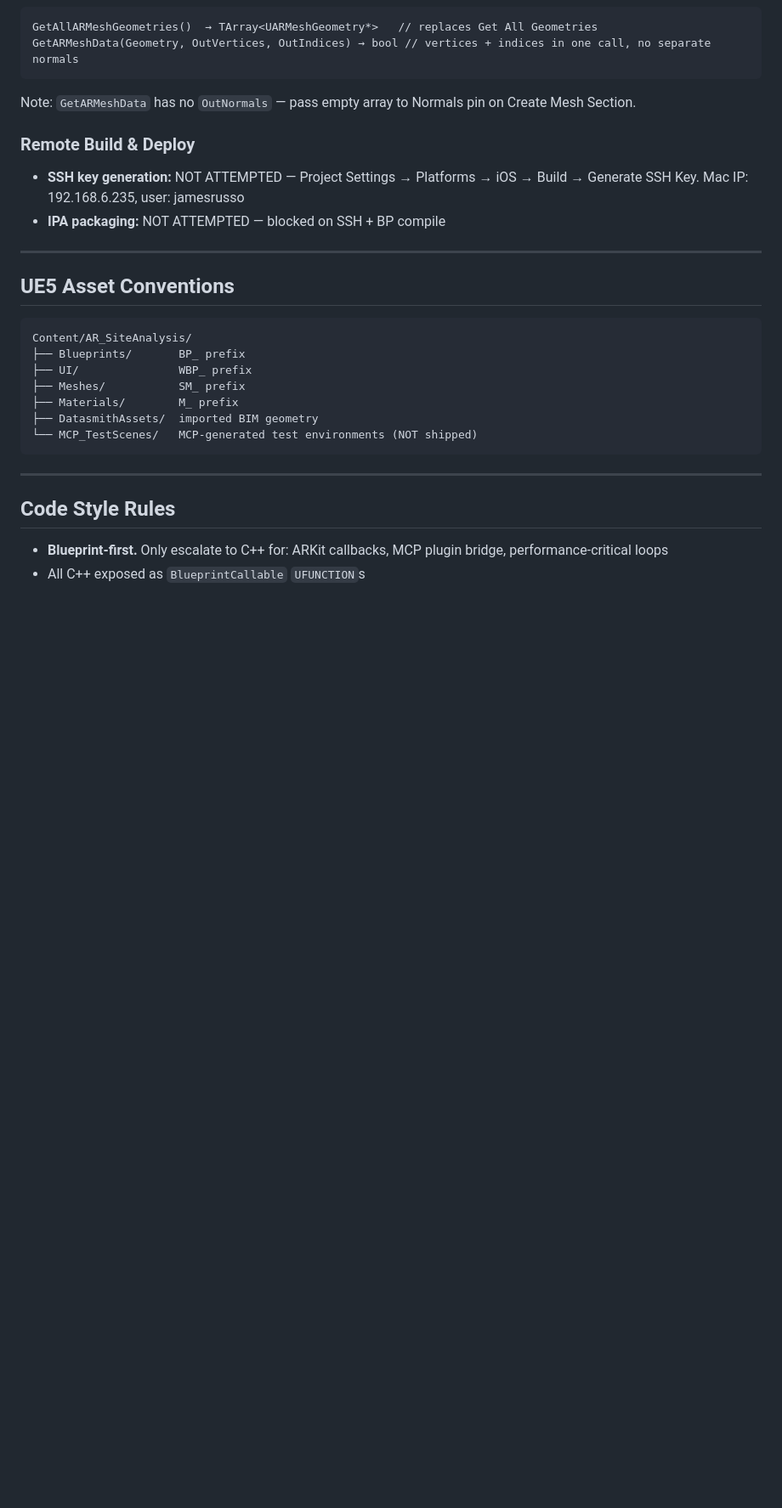
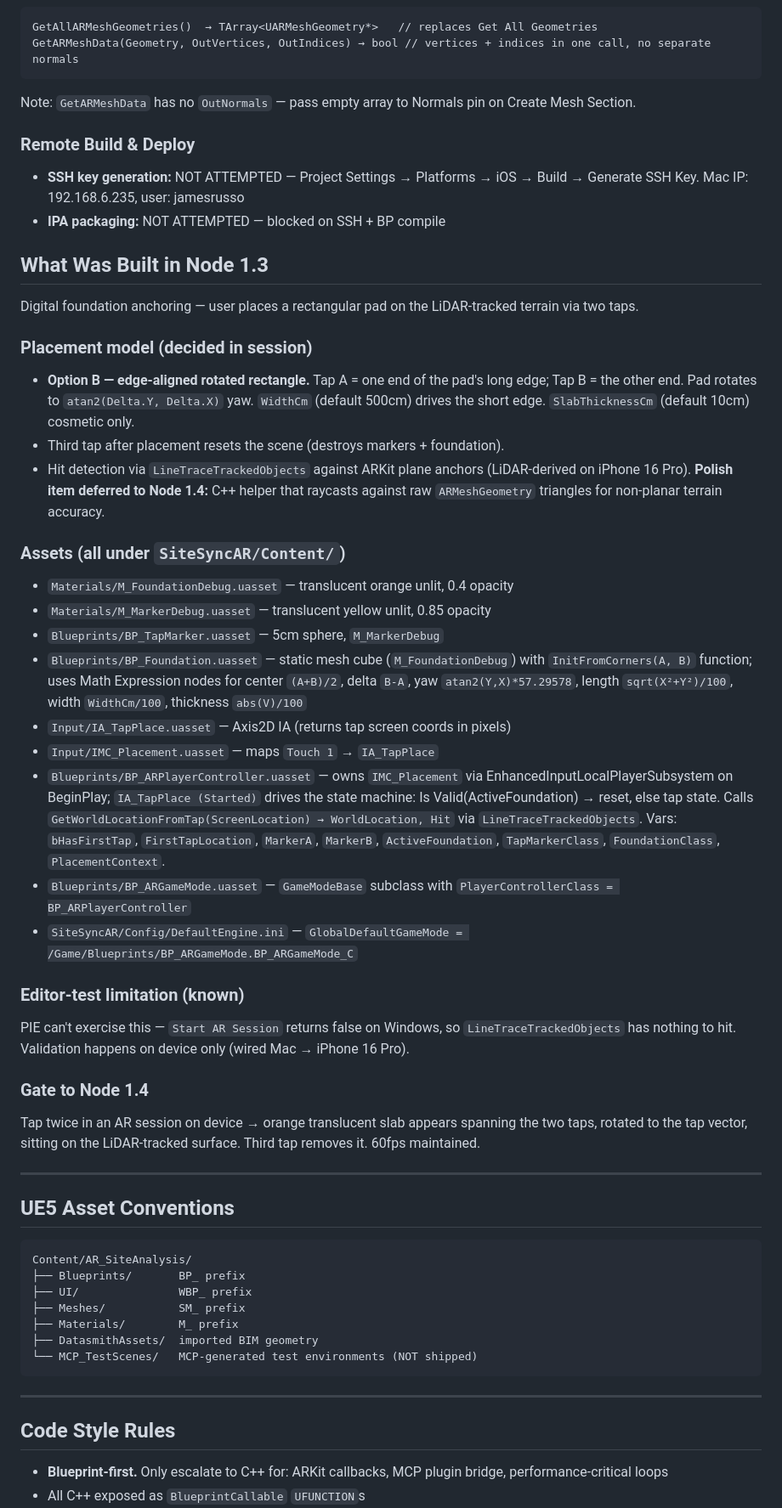
Before and after one commit to jamesrusso12/SiteSync-AR, a Markdown page: CLAUDE.md, the part around one of its changes. Shown at 85% size. GitHub-like rendering; blank space fills up the shorter version.

```diff
--- a/CLAUDE.md
+++ b/CLAUDE.md
@@ -177,6 +181,33 @@ Note: `GetARMeshData` has no `OutNormals` — pass empty array to Normals pin on
 ### Remote Build & Deploy
 - **SSH key generation:** NOT ATTEMPTED — Project Settings → Platforms → iOS → Build → Generate SSH Key. Mac IP: 192.168.6.235, user: jamesrusso
 - **IPA packaging:** NOT ATTEMPTED — blocked on SSH + BP compile
+
+## What Was Built in Node 1.3
+
+Digital foundation anchoring — user places a rectangular pad on the LiDAR-tracked terrain via two taps.
+
+### Placement model (decided in session)
+- **Option B — edge-aligned rotated rectangle.** Tap A = one end of the pad's long edge; Tap B = the other end. Pad rotates to `atan2(Delta.Y, Delta.X)` yaw. `WidthCm` (default 500cm) drives the short edge. `SlabThicknessCm` (default 10cm) cosmetic only.
+- Third tap after placement resets the scene (destroys markers + foundation).
+- Hit detection via `LineTraceTrackedObjects` against ARKit plane anchors (LiDAR-derived on iPhone 16 Pro). **Polish item deferred to Node 1.4:** C++ helper that raycasts against raw `ARMeshGeometry` triangles for non-planar terrain accuracy.
+
+### Assets (all under `SiteSyncAR/Content/`)
+
+- `Materials/M_FoundationDebug.uasset` — translucent orange unlit, 0.4 opacity
+- `Materials/M_MarkerDebug.uasset` — translucent yellow unlit, 0.85 opacity
+- `Blueprints/BP_TapMarker.uasset` — 5cm sphere, `M_MarkerDebug`
+- `Blueprints/BP_Foundation.uasset` — static mesh cube (`M_FoundationDebug`) with `InitFromCorners(A, B)` function; uses Math Expression nodes for center `(A+B)/2`, delta `B-A`, yaw `atan2(Y,X)*57.29578`, length `sqrt(X²+Y²)/100`, width `WidthCm/100`, thickness `abs(V)/100`
+- `Input/IA_TapPlace.uasset` — Axis2D IA (returns tap screen coords in pixels)
+- `Input/IMC_Placement.uasset` — maps `Touch 1` → `IA_TapPlace`
+- `Blueprints/BP_ARPlayerController.uasset` — owns `IMC_Placement` via EnhancedInputLocalPlayerSubsystem on BeginPlay; `IA_TapPlace (Started)` drives the state machine: Is Valid(ActiveFoundation) → reset, else tap state. Calls `GetWorldLocationFromTap(ScreenLocation) → WorldLocation, Hit` via `LineTraceTrackedObjects`. Vars: `bHasFirstTap`, `FirstTapLocation`, `MarkerA`, `MarkerB`, `ActiveFoundation`, `TapMarkerClass`, `FoundationClass`, `PlacementContext`.
+- `Blueprints/BP_ARGameMode.uasset` — `GameModeBase` subclass with `PlayerControllerClass = BP_ARPlayerController`
+- `SiteSyncAR/Config/DefaultEngine.ini` — `GlobalDefaultGameMode = /Game/Blueprints/BP_ARGameMode.BP_ARGameMode_C`
+
+### Editor-test limitation (known)
+PIE can't exercise this — `Start AR Session` returns false on Windows, so `LineTraceTrackedObjects` has nothing to hit. Validation happens on device only (wired Mac → iPhone 16 Pro).
+
+### Gate to Node 1.4
+Tap twice in an AR session on device → orange translucent slab appears spanning the two taps, rotated to the tap vector, sitting on the LiDAR-tracked surface. Third tap removes it. 60fps maintained.
 
 ---
 
```
Also changed, not shown: other parts of CLAUDE.md (+18 -19 lines), memory/decisions.md (+17 -0 lines).
